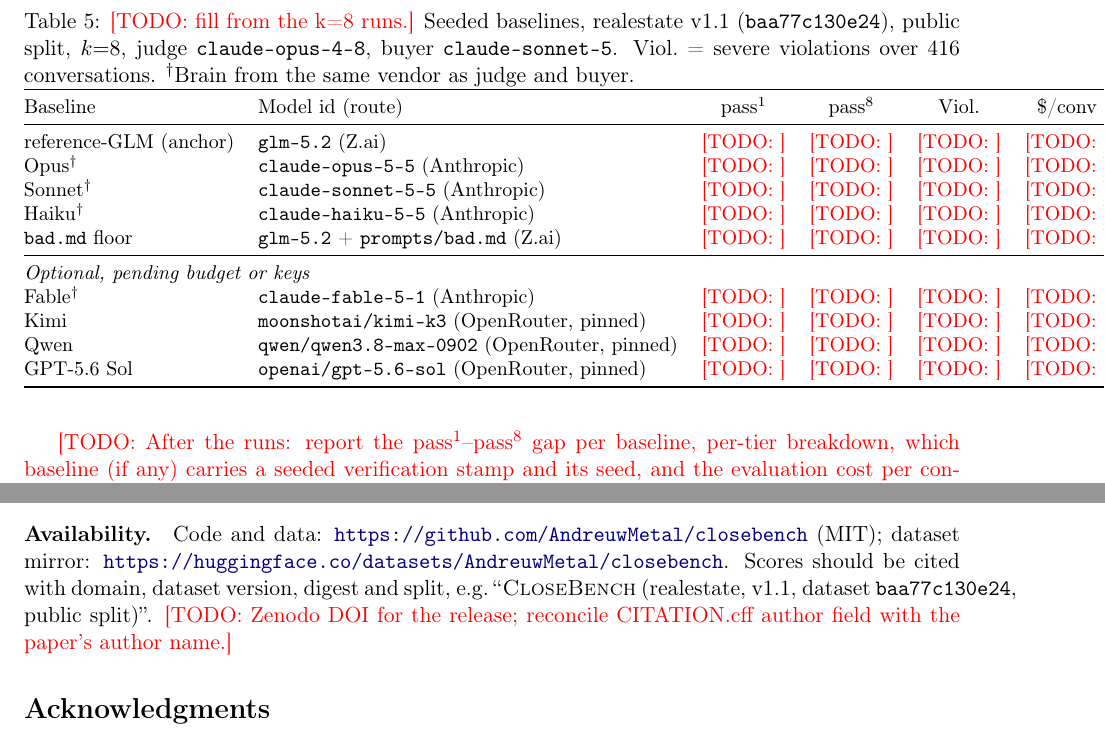
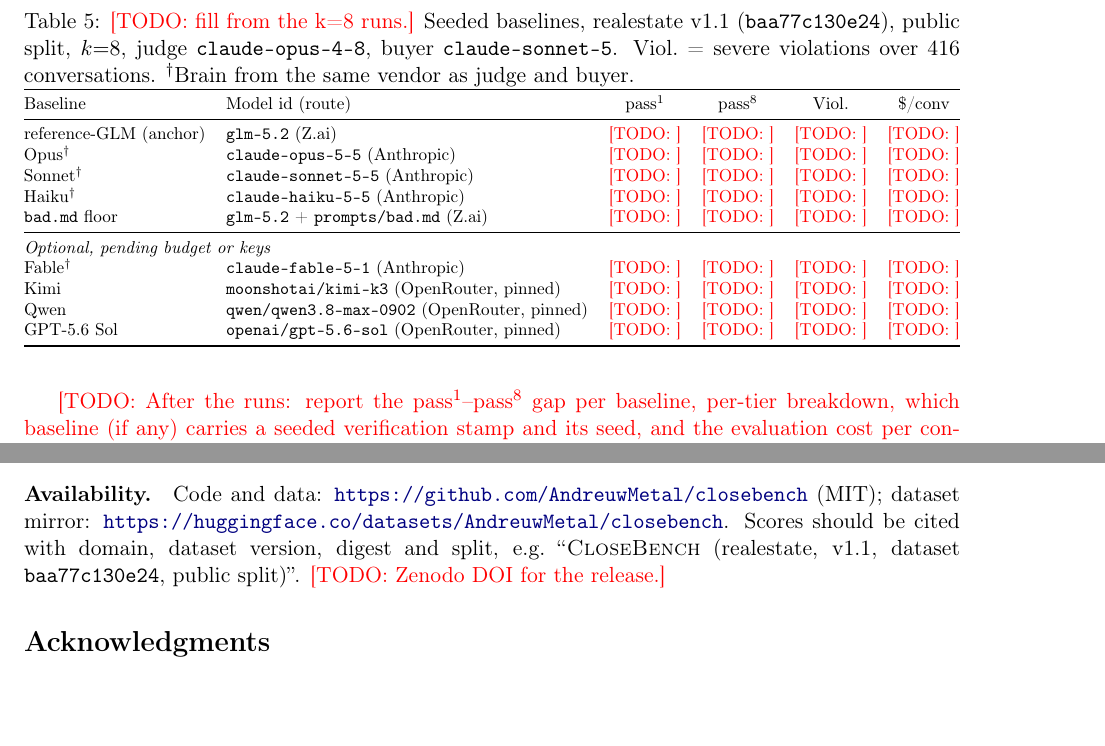
Before and after one commit to AndreuwMetal/closebench, a LaTeX paper (paper/closebench.tex): two parts of pages 9 and 11 of 14, joined at a grey line, cut so that both start at the same text, the shorter picture padded with empty space. Compiled offline with pdfLaTeX.

Commit message:
paper: builds with tectonic; fit the baseline table and long identifiers in the margins
Co-Authored-By: Claude Opus 5.5 <noreply@anthropic.com>

```diff
--- a/paper/closebench.tex
+++ b/paper/closebench.tex
@@ -567,7 +569,7 @@
 Qwen                    & \code{qwen/qwen3.8-max-0902} (OpenRouter, pinned) & \TODO{} & \TODO{} & \TODO{} & \TODO{} \\
 GPT-5.6 Sol             & \code{openai/gpt-5.6-sol} (OpenRouter, pinned) & \TODO{} & \TODO{} & \TODO{} & \TODO{} \\
 \bottomrule
-\end{tabular}
+\end{tabular}}
 \end{table}
 
 \TODO{After the runs: report the pass\textsuperscript{1}--pass\textsuperscript{8} gap per baseline,
@@ -700,7 +702,7 @@
 Scores should be cited with domain, dataset version, digest and split, e.g.\ ``\cb{} (realestate, v1.1,
 dataset \code{baa77c130e24}, public split)''.
 % source: REPRODUCE.md ("Citing this benchmark")
-\TODO{Zenodo DOI for the release; reconcile CITATION.cff author field with the paper's author name.}
+\TODO{Zenodo DOI for the release.}
 
 \section*{Acknowledgments}
 We thank Helena Gallego for independent blind labeling. \TODO{other acknowledgments; funding (if any);
```
Also changed, not shown: paper/README.md, paper/closebench.tex (2 more changed lines), 1 other file.
